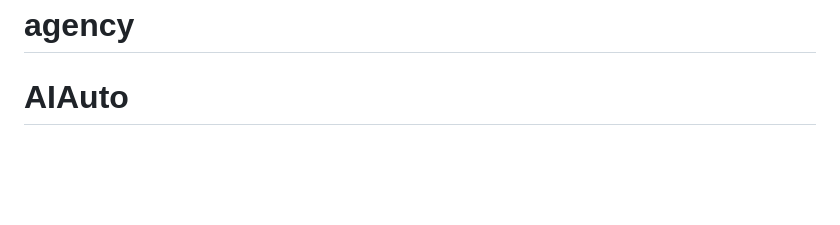
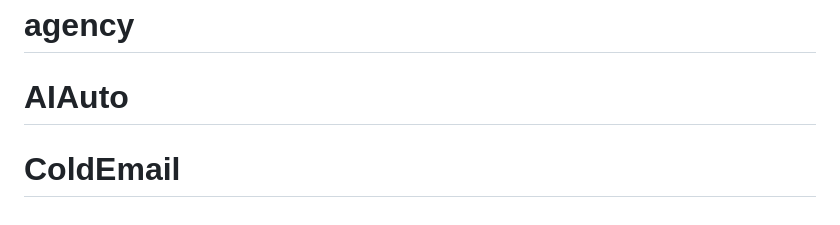
Before and after one commit to SayedB313/the-humble-company, a Markdown page: README.md, the part around the change. GitHub-like rendering; blank space fills up the shorter version.

```diff
--- a/README.md
+++ b/README.md
@@ -77,3 +77,4 @@ This section has moved here: [https://facebook.github.io/create-react-app/docs/t
 # agency
 # agency
 # AIAuto
+# ColdEmail
```
